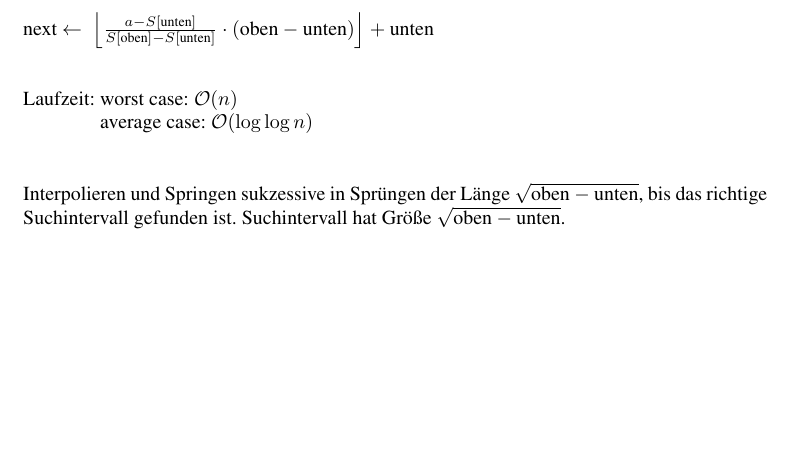
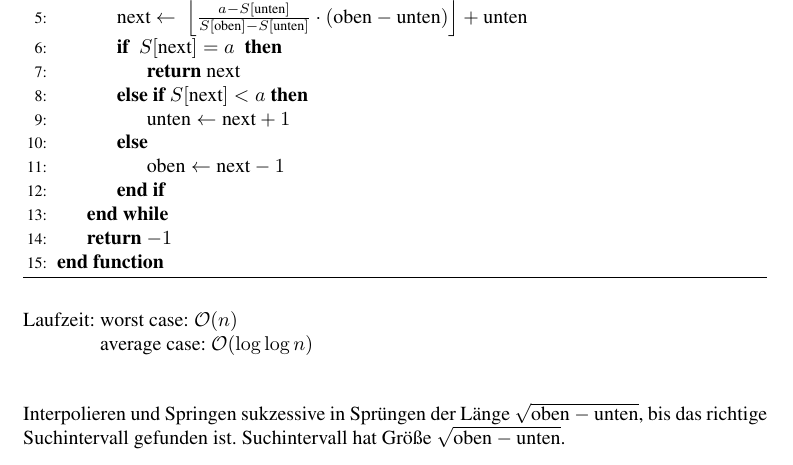
Before and after one commit to FinnIckler/Algorithmen-Skript-Update-SS-16, a LaTeX document (algo.tex, which reads chapters/3-suchen.tex): part of page 15 of 96, cut so that both start at the same text, the shorter picture padded with empty space. Compiled offline with pdfLaTeX.

Commit message:
Eigenen Algorithmus für Interpolationssuche hinzugefügt um zu zeigen was sich ändern muss

```diff
--- a/chapters/3-suchen.tex
+++ b/chapters/3-suchen.tex
@@ -62,6 +62,3 @@
     \end{enumerate}
 
     \section{Interpolationssuche}
-
-        next $\leftarrow~\left\lfloor \frac{a - S \lbrack \text{unten} \rbrack}{S \lbrack \text{oben} \rbrack -
-        S \lbrack \text{unten} \rbrack} \cdot \left( \text{oben} - \text{unten} \right)\right\rfloor + \text{unten}$\\
@@ -68,3 +72,18 @@
+        				\While{$a \geq S[\text{unten}]\ \&\&\ a \leq S[\text{oben}]$}
+        				    \State{next $\gets~\left\lfloor \frac{a - S \lbrack \text{unten} \rbrack}{S \lbrack \text{oben} \rbrack -
+        S \lbrack \text{unten} \rbrack} \cdot \left( \text{oben} - \text{unten} \right)\right\rfloor + \text{unten}$}
+                            \If{ $S[\text{next}] = a$ }
+                                \State{\Return $\text{next}$}
+                            \ElsIf{$S[\text{next}] < a$}
+                                \State{$\text{unten} \gets \text{next}+1$}
+                            \Else
+                                \State{$\text{oben} \gets \text{next}-1$}
+                            \EndIf
+        				\EndWhile
+        				\State \Return $-1$
+        			\EndFunction
+        		\end{algorithmic}
+        	\end{algorithm}
         \begin{tabbing}
             Laufzeit: \= worst case: $\LO(n)$\\
             \> average case: $\LO(\log \log n)$\\
```
Also changed, not shown: algo.pdf, chapters/3-suchen.tex (7 more changed lines).
